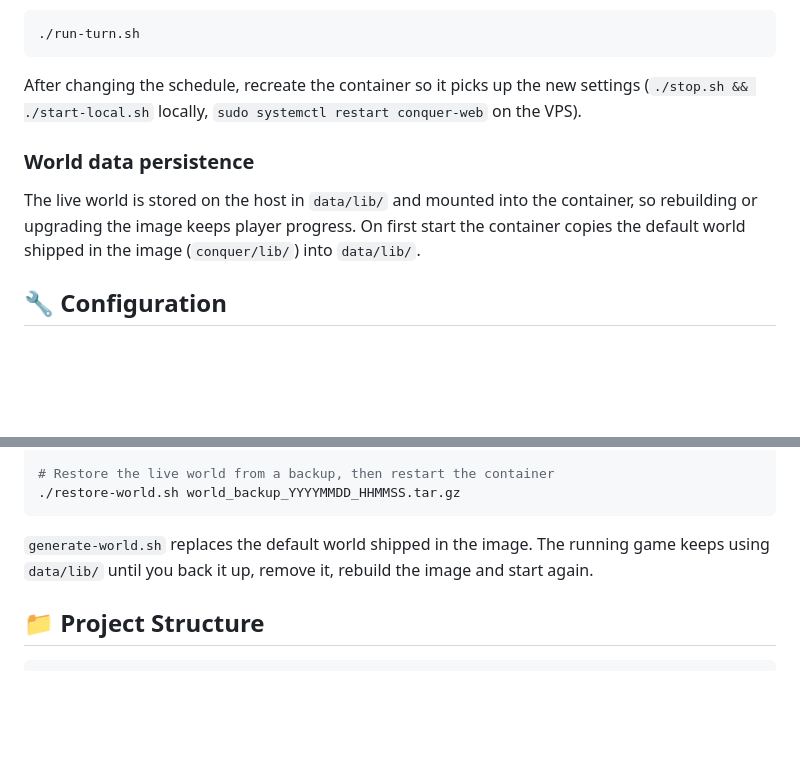
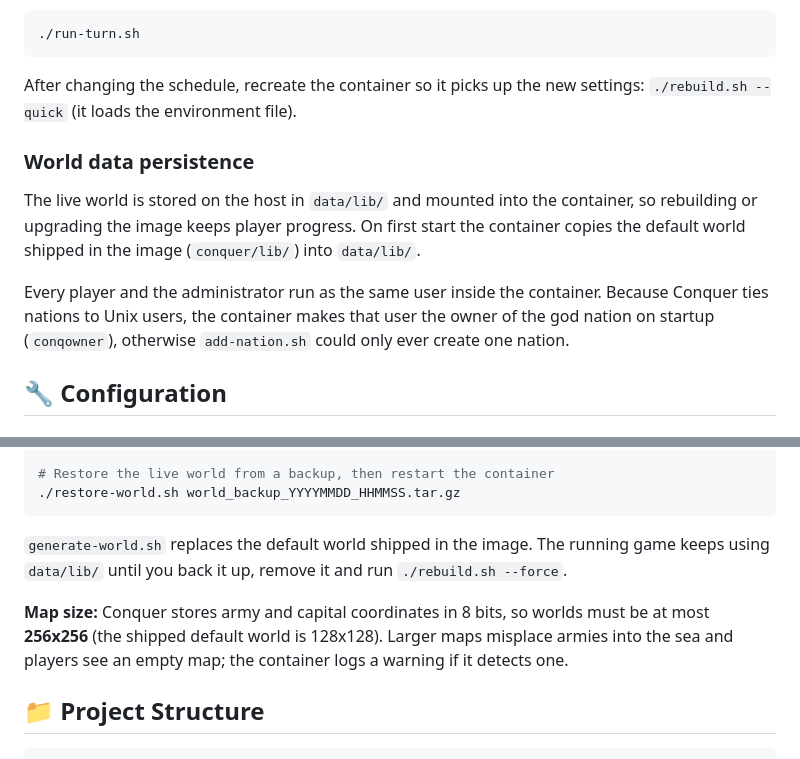
Before and after one commit to vejeta/conquer-web, a Markdown page: README.md, 2 parts joined by grey strips. GitHub-like rendering; blank space fills up the shorter version.

Commit message:
Document rebuild, nation ownership and the map size limit

````diff
--- a/README.md
+++ b/README.md
@@ -105,8 +105,7 @@ To run a turn immediately:
 ```
 
 After changing the schedule, recreate the container so it picks up the new
-settings (`./stop.sh && ./start-local.sh` locally,
-`sudo systemctl restart conquer-web` on the VPS).
+settings: `./rebuild.sh --quick` (it loads the environment file).
 
 ### World data persistence
 
@@ -114,6 +113,11 @@ The live world is stored on the host in `data/lib/` and mounted into the
 container, so rebuilding or upgrading the image keeps player progress. On first
 start the container copies the default world shipped in the image (`conquer/lib/`)
 into `data/lib/`.
+
+Every player and the administrator run as the same user inside the container.
+Because Conquer ties nations to Unix users, the container makes that user the
+owner of the god nation on startup (`conqowner`), otherwise `add-nation.sh`
+could only ever create one nation.
 
 ## 🔧 Configuration
 
@@ -169,8 +173,13 @@ Conquer requires world data to run. Generate it before first use:
 ```
 
 `generate-world.sh` replaces the default world shipped in the image. The running
-game keeps using `data/lib/` until you back it up, remove it, rebuild the image
-and start again.
+game keeps using `data/lib/` until you back it up, remove it and run
+`./rebuild.sh --force`.
+
+**Map size:** Conquer stores army and capital coordinates in 8 bits, so worlds
+must be at most **256x256** (the shipped default world is 128x128). Larger maps
+misplace armies into the sea and players see an empty map; the container logs a
+warning if it detects one.
 
 ## 📁 Project Structure
 
````
